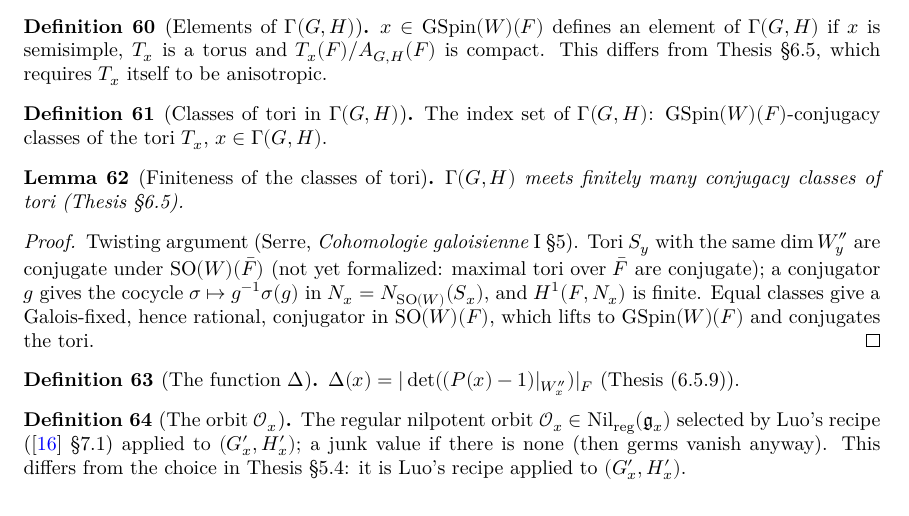
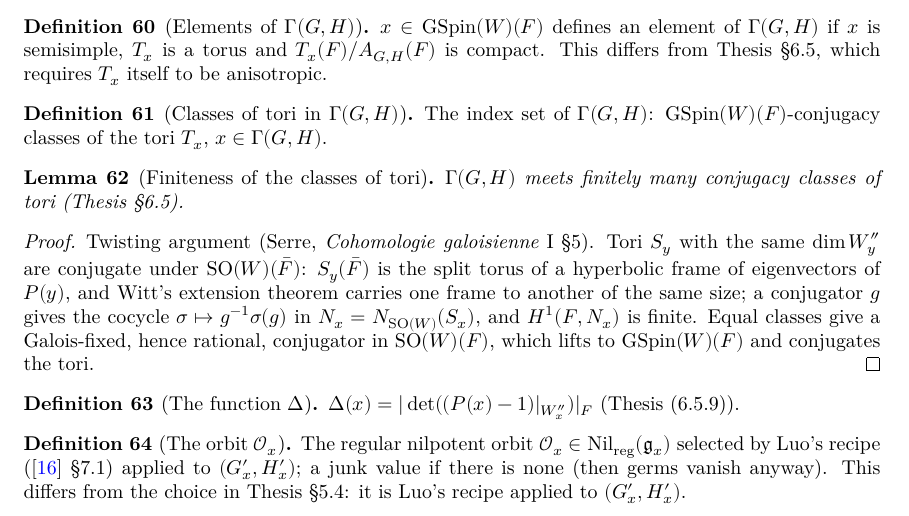
Before and after one commit to SamPease/GSpinGGP, a LaTeX thesis (blueprint/src/print.tex, which reads blueprint/src/chapters/proofmain.tex): part of page 14 of 35, cut so that both start at the same text. Compiled offline with XeLaTeX.

Commit message:
Prove exists_conj_torusBarFbar: eigen-frames of P(x) and S_x(F̄) as their split tori

```diff
--- a/blueprint/src/chapters/proofmain.tex
+++ b/blueprint/src/chapters/proofmain.tex
@@ -34,7 +34,8 @@ $\Gamma(G,H)$ meets finitely many conjugacy classes of tori (Thesis \S6.5).
 \begin{proof}
 \uses{LIT-finite_H1_normalizerBar}
 Twisting argument (Serre, \emph{Cohomologie galoisienne} I \S5). Tori $S_y$ with the same $\dim W''_y$ are conjugate
-under $\SO(W)(\bar F)$ (not yet formalized: maximal tori over $\bar F$ are conjugate); a conjugator $g$ gives the
+under $\SO(W)(\bar F)$: $S_y(\bar F)$ is the split torus of a hyperbolic frame of eigenvectors of $P(y)$, and
+Witt's extension theorem carries one frame to another of the same size; a conjugator $g$ gives the
 cocycle $\sigma\mapsto g^{-1}\sigma(g)$ in $N_x=N_{\SO(W)}(S_x)$, and $H^1(F,N_x)$ is finite. Equal classes give a
 Galois-fixed, hence rational, conjugator in $\SO(W)(F)$, which lifts to $\GSpin(W)(F)$ and conjugates the tori.
 \end{proof}
```
Also changed, not shown: README.md, 5 other files.
